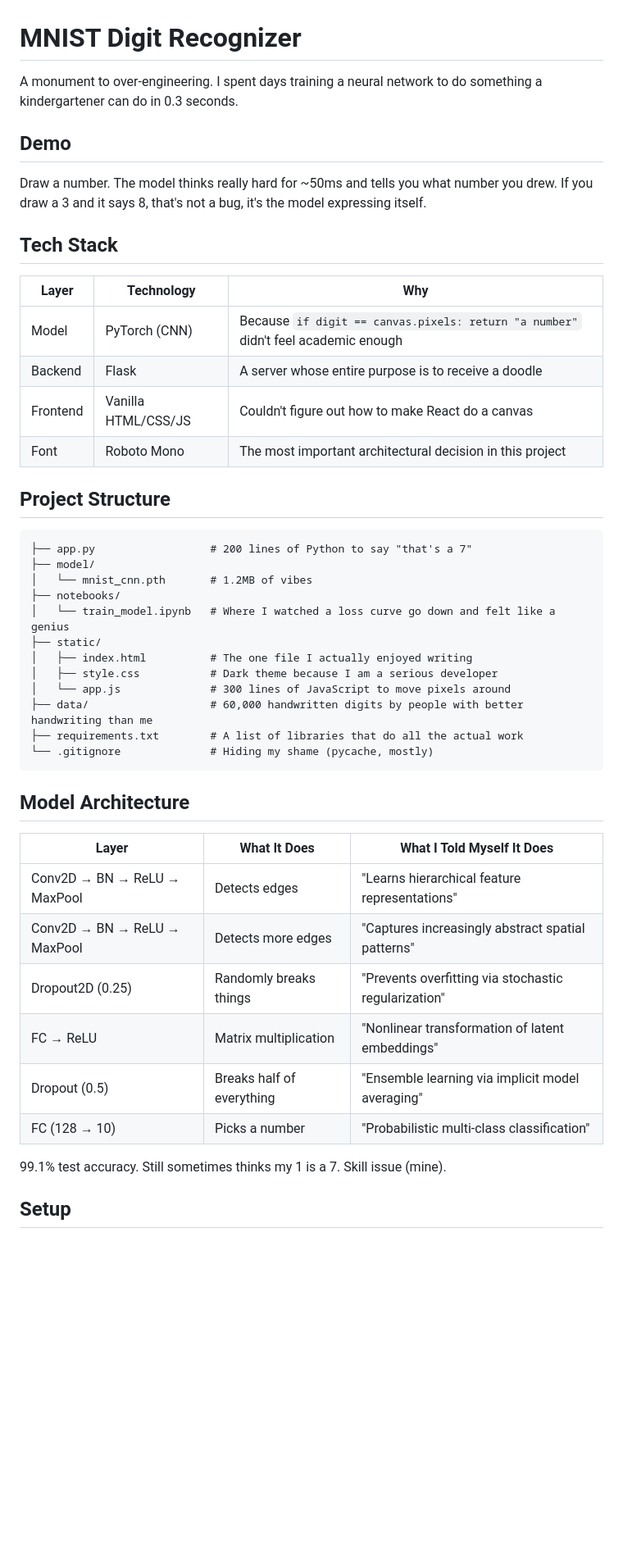
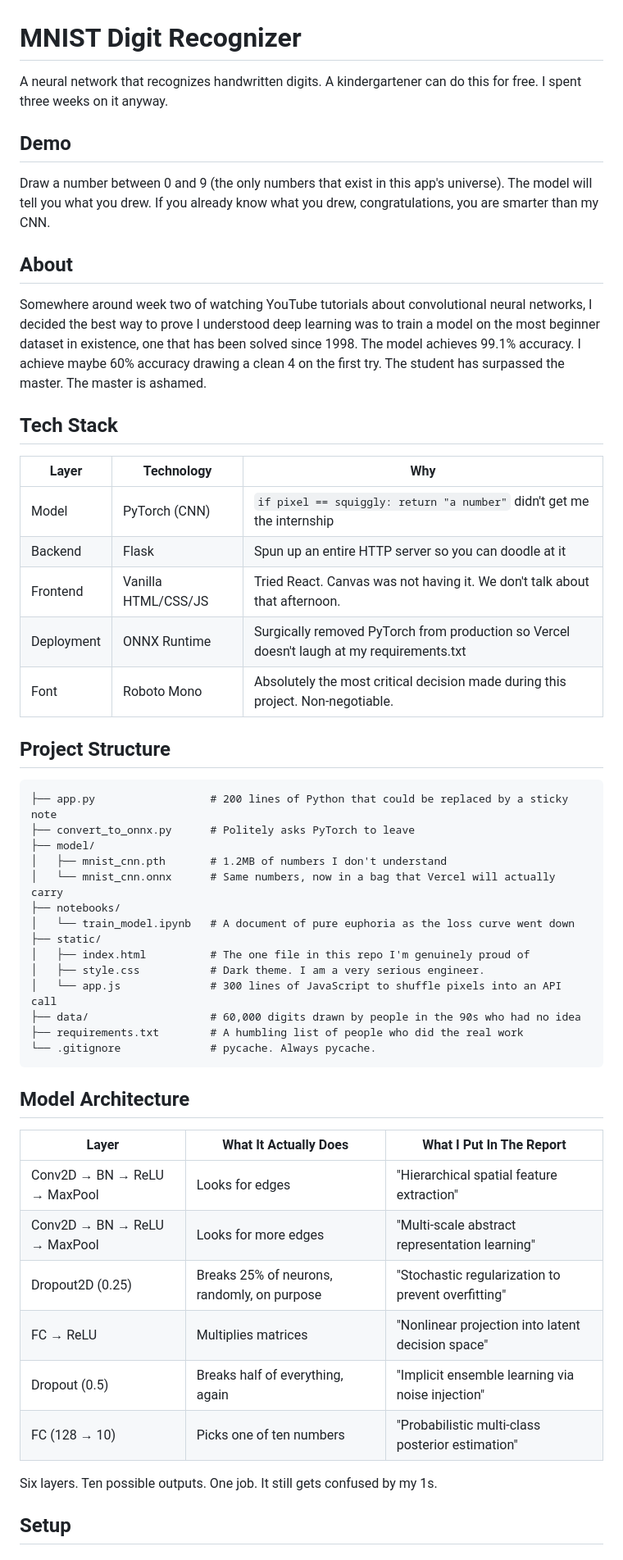
Before and after one commit to prajxwal/dl-miniproject, a Markdown page: README.md, the part around one of its changes. Shown at 82% size. GitHub-like rendering; blank space fills up the shorter version.

Commit message:
not so funny readme

````diff
--- a/README.md
+++ b/README.md
@@ -1,48 +1,55 @@
 # MNIST Digit Recognizer
 
-A monument to over-engineering. I spent days training a neural network to do something a kindergartener can do in 0.3 seconds.
+A neural network that recognizes handwritten digits. A kindergartener can do this for free. I spent three weeks on it anyway.
 
 ## Demo
 
-Draw a number. The model thinks really hard for ~50ms and tells you what number you drew. If you draw a 3 and it says 8, that's not a bug, it's the model expressing itself.
+Draw a number between 0 and 9 (the only numbers that exist in this app's universe). The model will tell you what you drew. If you already know what you drew, congratulations, you are smarter than my CNN.
+
+## About
+
+Somewhere around week two of watching YouTube tutorials about convolutional neural networks, I decided the best way to prove I understood deep learning was to train a model on the most beginner dataset in existence, one that has been solved since 1998. The model achieves 99.1% accuracy. I achieve maybe 60% accuracy drawing a clean 4 on the first try. The student has surpassed the master. The master is ashamed.
 
 ## Tech Stack
 
-| Layer    | Technology          | Why                                                                                  |
-| -------- | ------------------- | ------------------------------------------------------------------------------------ |
-| Model    | PyTorch (CNN)       | Because `if digit == canvas.pixels: return "a number"` didn't feel academic enough  |
-| Backend  | Flask               | A server whose entire purpose is to receive a doodle                                 |
-| Frontend | Vanilla HTML/CSS/JS | Couldn't figure out how to make React do a canvas                                    |
-| Font     | Roboto Mono         | The most important architectural decision in this project                            |
+| Layer      | Technology          | Why                                                                                         |
+| ---------- | ------------------- | ------------------------------------------------------------------------------------------- |
+| Model      | PyTorch (CNN)       | `if pixel == squiggly: return "a number"` didn't get me the internship                     |
+| Backend    | Flask               | Spun up an entire HTTP server so you can doodle at it                                       |
+| Frontend   | Vanilla HTML/CSS/JS | Tried React. Canvas was not having it. We don't talk about that afternoon.                  |
+| Deployment | ONNX Runtime        | Surgically removed PyTorch from production so Vercel doesn't laugh at my requirements.txt  |
+| Font       | Roboto Mono         | Absolutely the most critical decision made during this project. Non-negotiable.             |
 
 ## Project Structure
 ```
-├── app.py                  # 200 lines of Python to say "that's a 7"
+├── app.py                  # 200 lines of Python that could be replaced by a sticky note
+├── convert_to_onnx.py      # Politely asks PyTorch to leave
 ├── model/
-│   └── mnist_cnn.pth       # 1.2MB of vibes
+│   ├── mnist_cnn.pth       # 1.2MB of numbers I don't understand
+│   └── mnist_cnn.onnx      # Same numbers, now in a bag that Vercel will actually carry
 ├── notebooks/
-│   └── train_model.ipynb   # Where I watched a loss curve go down and felt like a genius
+│   └── train_model.ipynb   # A document of pure euphoria as the loss curve went down
 ├── static/
-│   ├── index.html          # The one file I actually enjoyed writing
-│   ├── style.css           # Dark theme because I am a serious developer
-│   └── app.js              # 300 lines of JavaScript to move pixels around
-├── data/                   # 60,000 handwritten digits by people with better handwriting than me
-├── requirements.txt        # A list of libraries that do all the actual work
-└── .gitignore              # Hiding my shame (pycache, mostly)
+│   ├── index.html          # The one file in this repo I'm genuinely proud of
+│   ├── style.css           # Dark theme. I am a very serious engineer.
+│   └── app.js              # 300 lines of JavaScript to shuffle pixels into an API call
+├── data/                   # 60,000 digits drawn by people in the 90s who had no idea
+├── requirements.txt        # A humbling list of people who did the real work
+└── .gitignore              # pycache. Always pycache.
 ```
 
 ## Model Architecture
 
-| Layer                          | What It Does                      | What I Told Myself It Does                          |
-| ------------------------------ | --------------------------------- | --------------------------------------------------- |
-| Conv2D → BN → ReLU → MaxPool   | Detects edges                     | "Learns hierarchical feature representations"       |
-| Conv2D → BN → ReLU → MaxPool   | Detects more edges                | "Captures increasingly abstract spatial patterns"   |
-| Dropout2D (0.25)               | Randomly breaks things            | "Prevents overfitting via stochastic regularization"|
-| FC → ReLU                      | Matrix multiplication             | "Nonlinear transformation of latent embeddings"     |
-| Dropout (0.5)                  | Breaks half of everything         | "Ensemble learning via implicit model averaging"    |
-| FC (128 → 10)                  | Picks a number                    | "Probabilistic multi-class classification"          |
+| Layer                        | What It Actually Does        | What I Put In The Report                              |
+| ---------------------------- | ---------------------------- | ----------------------------------------------------- |
+| Conv2D → BN → ReLU → MaxPool | Looks for edges              | "Hierarchical spatial feature extraction"             |
+| Conv2D → BN → ReLU → MaxPool | Looks for more edges         | "Multi-scale abstract representation learning"        |
+| Dropout2D (0.25)             | Breaks 25% of neurons, randomly, on purpose | "Stochastic regularization to prevent overfitting" |
+| FC → ReLU                    | Multiplies matrices          | "Nonlinear projection into latent decision space"     |
+| Dropout (0.5)                | Breaks half of everything, again | "Implicit ensemble learning via noise injection"  |
+| FC (128 → 10)                | Picks one of ten numbers     | "Probabilistic multi-class posterior estimation"      |
 
-99.1% test accuracy. Still sometimes thinks my 1 is a 7. Skill issue (mine).
+Six layers. Ten possible outputs. One job. It still gets confused by my 1s.
 
 ## Setup
 
````
Also changed, not shown: other parts of README.md (+29 -18 lines).
